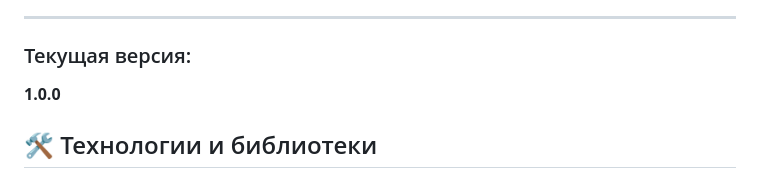
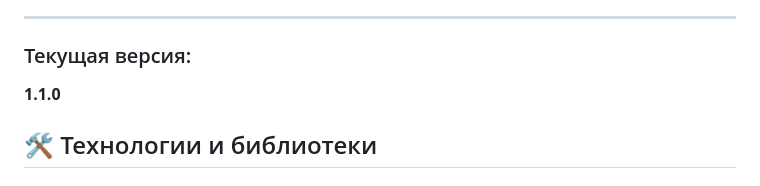
Before and after one commit to MeZeksan/pixel_todo, a Markdown page: README.md, the part around the change. GitHub-like rendering.

Commit message:
Версия 1.1.0

```diff
--- a/README.md
+++ b/README.md
@@ -6,7 +6,7 @@
 ---
 
 ### Текущая версия:
-**1.0.0**
+**1.1.0**
 
 ## 🛠 Технологии и библиотеки
 
```
